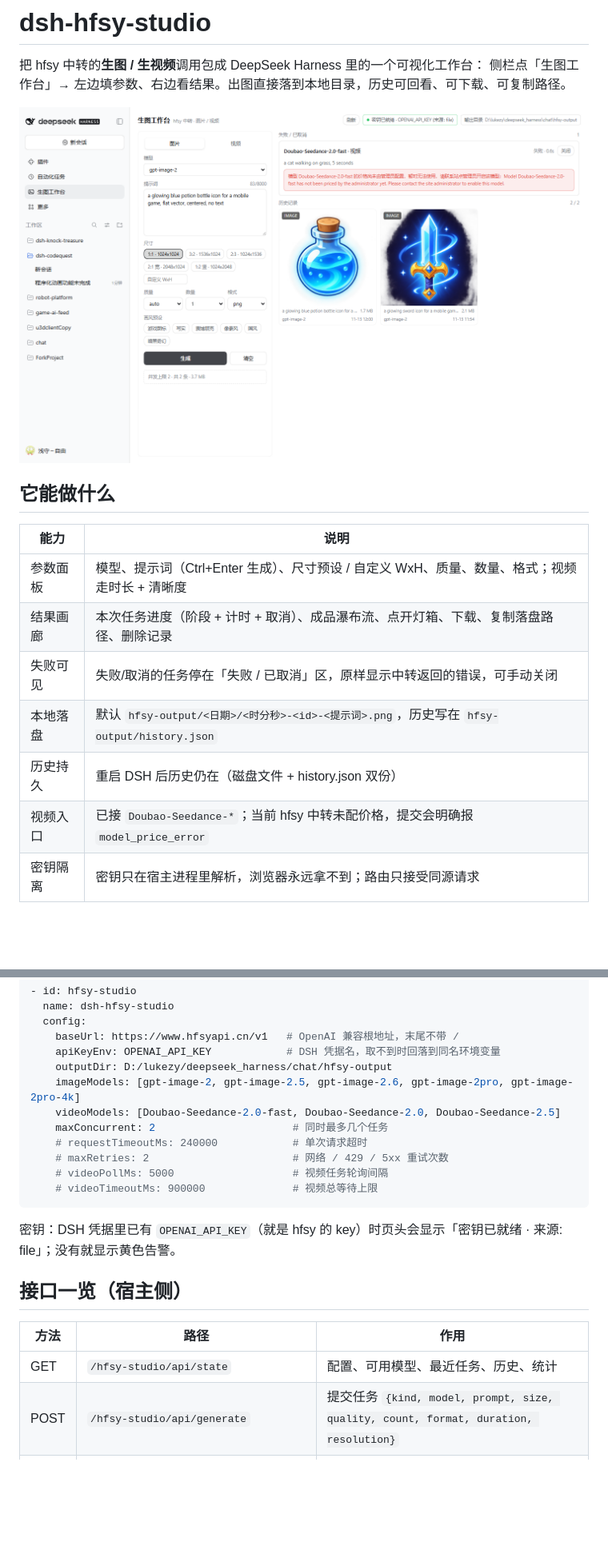
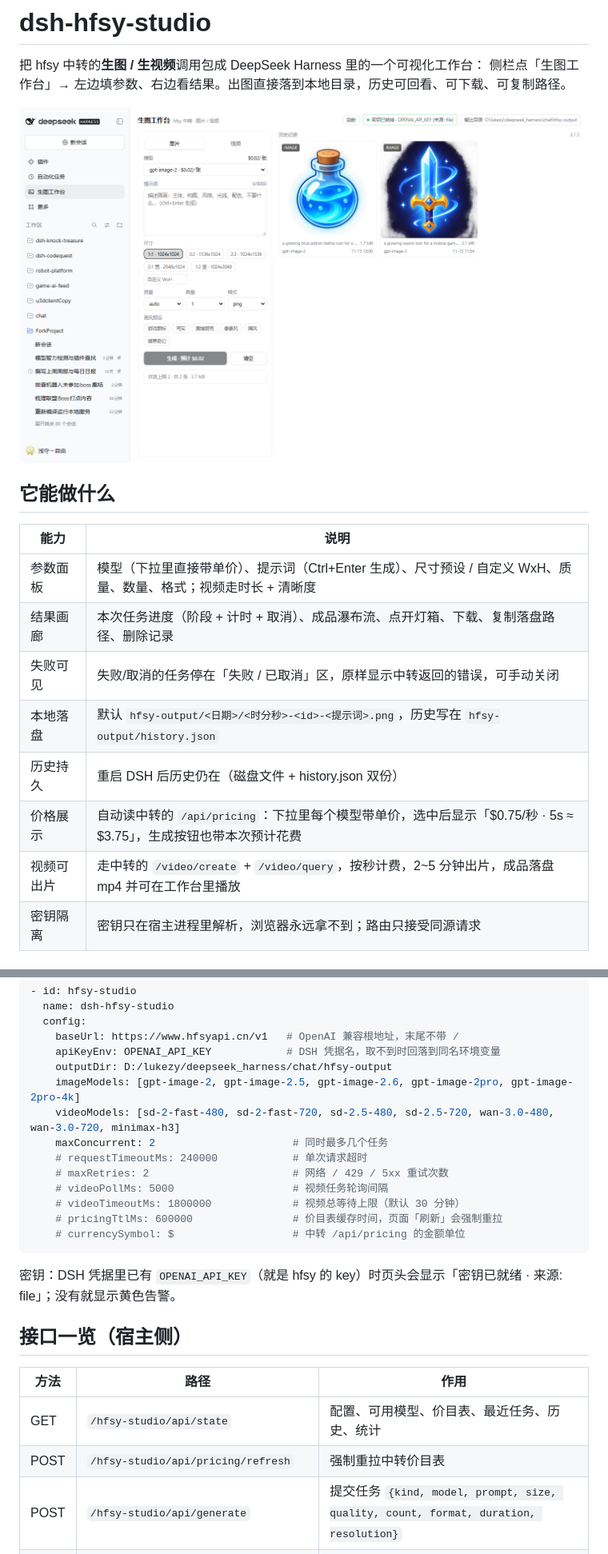
Before and after one commit to MrLukezy/dsh-hfsy-studio, a Markdown page: README.md, 2 parts joined by grey strips. Shown at 80% size. Rendered like a GitHub page; pictures changed too: assets/preview.png; blank space fills up the shorter version.

````diff
--- a/README.md
+++ b/README.md
@@ -9,12 +9,13 @@
 
 | 能力 | 说明 |
 | --- | --- |
-| 参数面板 | 模型、提示词（Ctrl+Enter 生成）、尺寸预设 / 自定义 WxH、质量、数量、格式；视频走时长 + 清晰度 |
+| 参数面板 | 模型（下拉里直接带单价）、提示词（Ctrl+Enter 生成）、尺寸预设 / 自定义 WxH、质量、数量、格式；视频走时长 + 清晰度 |
 | 结果画廊 | 本次任务进度（阶段 + 计时 + 取消）、成品瀑布流、点开灯箱、下载、复制落盘路径、删除记录 |
 | 失败可见 | 失败/取消的任务停在「失败 / 已取消」区，原样显示中转返回的错误，可手动关闭 |
 | 本地落盘 | 默认 `hfsy-output/<日期>/<时分秒>-<id>-<提示词>.png`，历史写在 `hfsy-output/history.json` |
 | 历史持久 | 重启 DSH 后历史仍在（磁盘文件 + history.json 双份） |
-| 视频入口 | 已接 `Doubao-Seedance-*`；当前 hfsy 中转未配价格，提交会明确报 `model_price_error` |
+| 价格展示 | 自动读中转的 `/api/pricing`：下拉里每个模型带单价，选中后显示「$0.75/秒 · 5s ≈ $3.75」，生成按钮也带本次预计花费 |
+| 视频可出片 | 走中转的 `/video/create` + `/video/query`，按秒计费，2~5 分钟出片，成品落盘 mp4 并可在工作台里播放 |
 | 密钥隔离 | 密钥只在宿主进程里解析，浏览器永远拿不到；路由只接受同源请求 |
 
 ## 安装
@@ -40,12 +41,14 @@
     apiKeyEnv: OPENAI_API_KEY            # DSH 凭据名，取不到时回落到同名环境变量
     outputDir: D:/lukezy/deepseek_harness/chat/hfsy-output
     imageModels: [gpt-image-2, gpt-image-2.5, gpt-image-2.6, gpt-image-2pro, gpt-image-2pro-4k]
-    videoModels: [Doubao-Seedance-2.0-fast, Doubao-Seedance-2.0, Doubao-Seedance-2.5]
+    videoModels: [sd-2-fast-480, sd-2-fast-720, sd-2.5-480, sd-2.5-720, wan-3.0-480, wan-3.0-720, minimax-h3]
     maxConcurrent: 2                      # 同时最多几个任务
     # requestTimeoutMs: 240000            # 单次请求超时
     # maxRetries: 2                       # 网络 / 429 / 5xx 重试次数
     # videoPollMs: 5000                   # 视频任务轮询间隔
-    # videoTimeoutMs: 900000              # 视频总等待上限
+    # videoTimeoutMs: 1800000             # 视频总等待上限（默认 30 分钟）
+    # pricingTtlMs: 600000                # 价目表缓存时间，页面「刷新」会强制重拉
+    # currencySymbol: $                   # 中转 /api/pricing 的金额单位
 ```
 
 密钥：DSH 凭据里已有 `OPENAI_API_KEY`（就是 hfsy 的 key）时页头会显示「密钥已就绪 · 来源: file」；没有就显示黄色告警。
@@ -54,7 +57,8 @@
 
 | 方法 | 路径 | 作用 |
 | --- | --- | --- |
-| GET | `/hfsy-studio/api/state` | 配置、可用模型、最近任务、历史、统计 |
+| GET | `/hfsy-studio/api/state` | 配置、可用模型、价目表、最近任务、历史、统计 |
+| POST | `/hfsy-studio/api/pricing/refresh` | 强制重拉中转价目表 |
 | POST | `/hfsy-studio/api/generate` | 提交任务 `{kind, model, prompt, size, quality, count, format, duration, resolution}` |
 | POST | `/hfsy-studio/api/jobs/<id>` | 取消任务 |
 | POST | `/hfsy-studio/api/history/delete` · `/history/clear` | 删一条 / 清空历史（不动磁盘文件） |
````
Also changed, not shown: other parts of README.md (+11 -6 lines), assets/preview-video.png (added), 5 other files.
